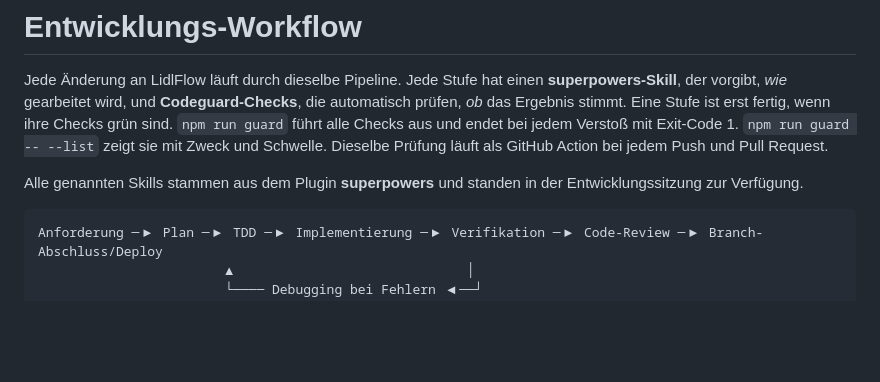
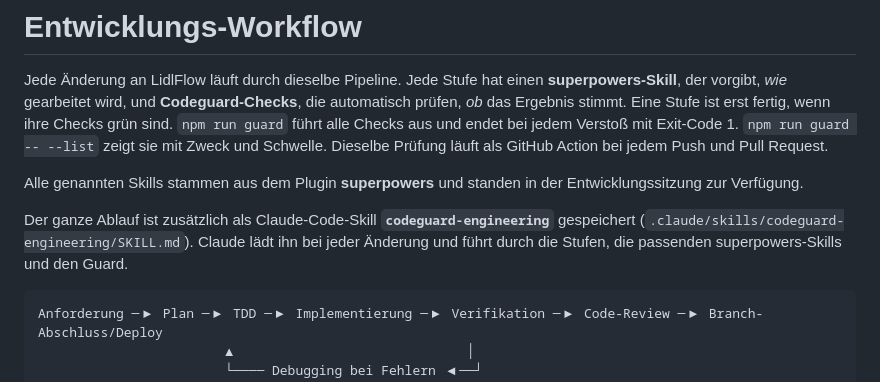
Before and after one commit to Chris-laws/notion, a Markdown page: WORKFLOW.md, the part around the change. GitHub-like rendering; blank space fills up the shorter version.

Commit message:
Save the engineering workflow as Claude skill codeguard-engineering
Co-Authored-By: Claude Opus 5.5 (1M context) <noreply@anthropic.com>

````diff
--- a/WORKFLOW.md
+++ b/WORKFLOW.md
@@ -3,6 +3,8 @@
 Jede Änderung an LidlFlow läuft durch dieselbe Pipeline. Jede Stufe hat einen **superpowers-Skill**, der vorgibt, *wie* gearbeitet wird, und **Codeguard-Checks**, die automatisch prüfen, *ob* das Ergebnis stimmt. Eine Stufe ist erst fertig, wenn ihre Checks grün sind. `npm run guard` führt alle Checks aus und endet bei jedem Verstoß mit Exit-Code 1. `npm run guard -- --list` zeigt sie mit Zweck und Schwelle. Dieselbe Prüfung läuft als GitHub Action bei jedem Push und Pull Request.
 
 Alle genannten Skills stammen aus dem Plugin **superpowers** und standen in der Entwicklungssitzung zur Verfügung.
+
+Der ganze Ablauf ist zusätzlich als Claude-Code-Skill **`codeguard-engineering`** gespeichert (`.claude/skills/codeguard-engineering/SKILL.md`). Claude lädt ihn bei jeder Änderung und führt durch die Stufen, die passenden superpowers-Skills und den Guard.
 
 ```
 Anforderung ─▶ Plan ─▶ TDD ─▶ Implementierung ─▶ Verifikation ─▶ Code-Review ─▶ Branch-Abschluss/Deploy
````
Also changed, not shown: 1 other file.
